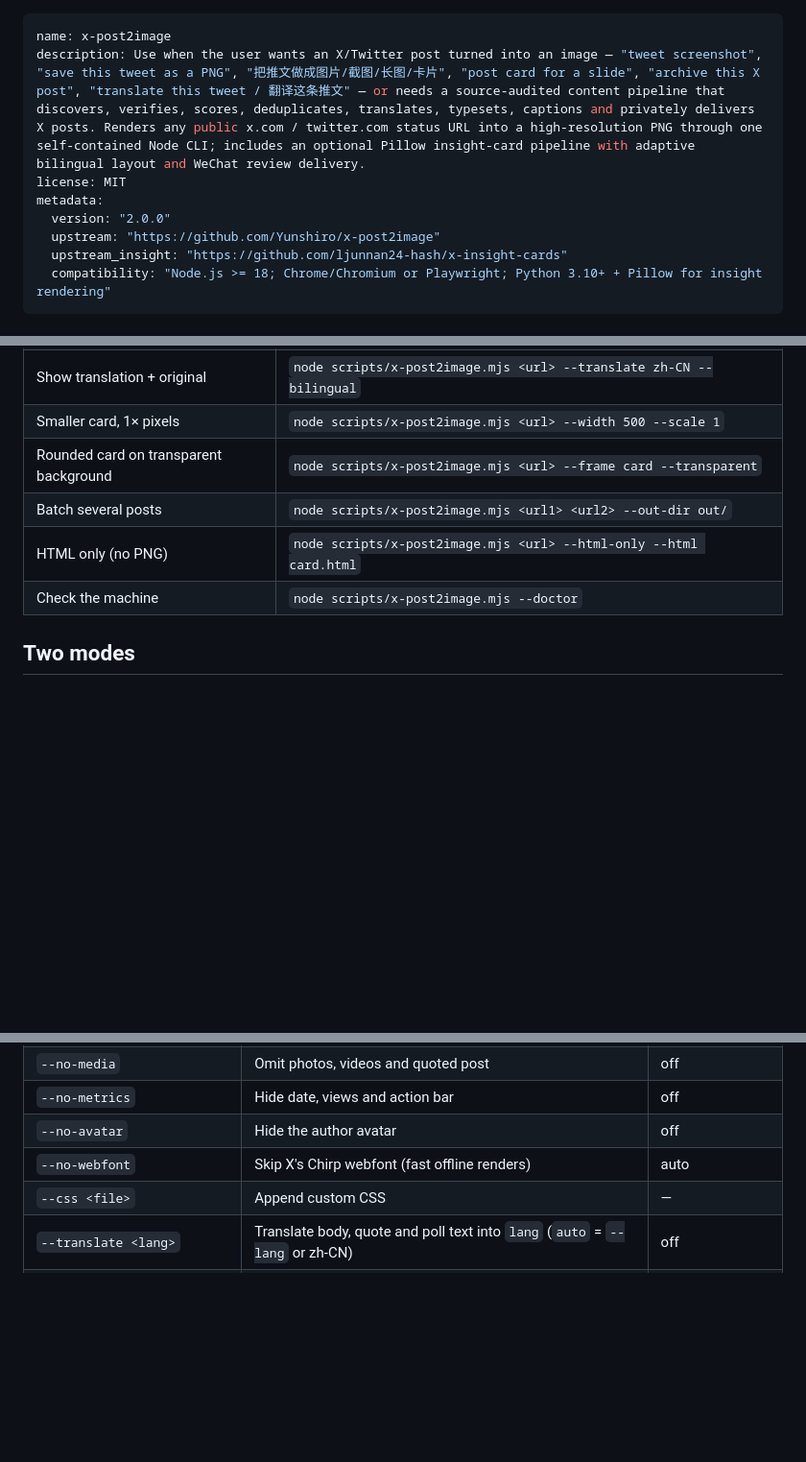
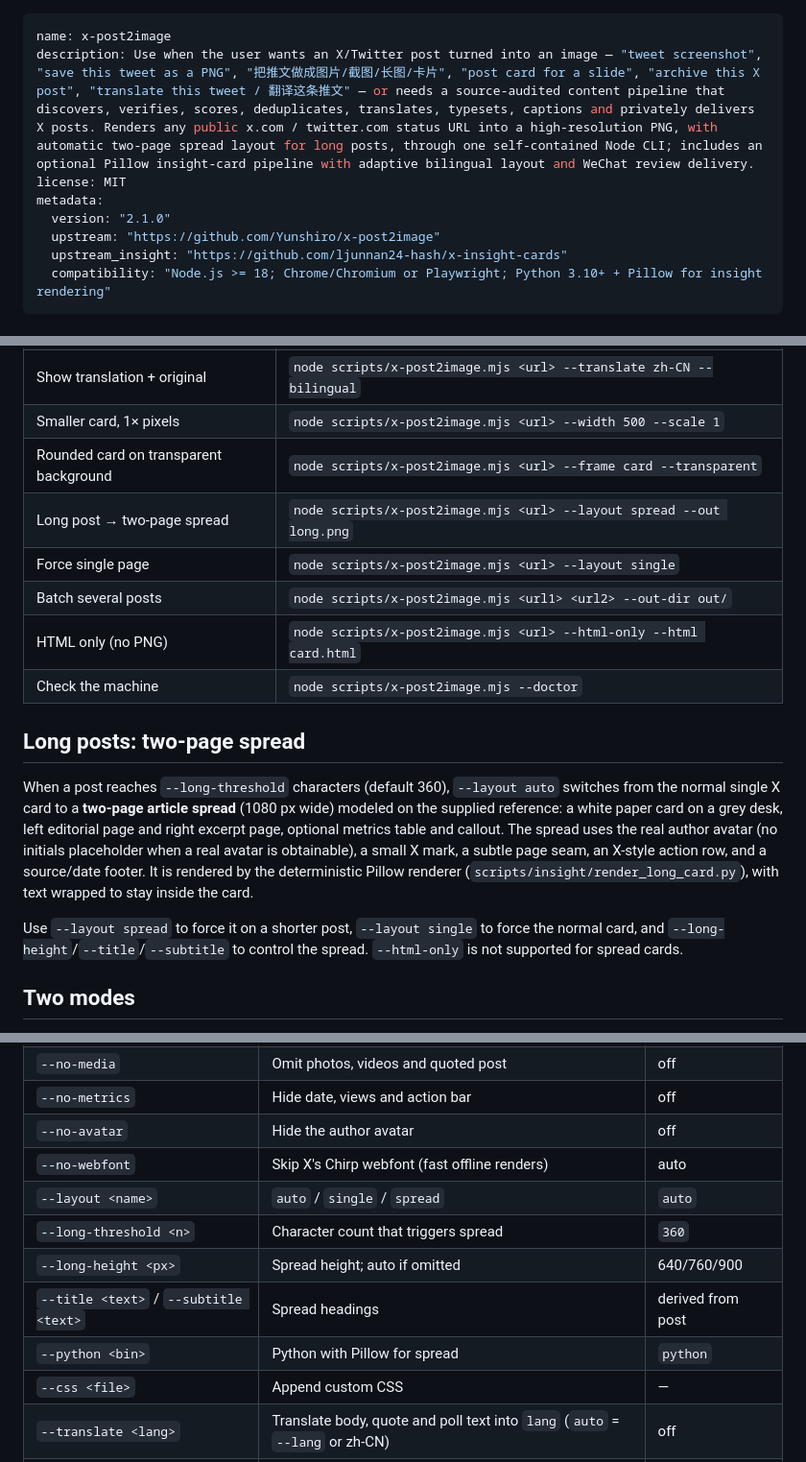
Before and after one commit to siweimidu/x-post2image, a Markdown page: SKILL.md, 3 parts joined by grey strips. Shown at 96% size. GitHub-like rendering; blank space fills up the shorter version.

```diff
--- a/SKILL.md
+++ b/SKILL.md
@@ -1,9 +1,9 @@
 ---
 name: x-post2image
-description: Use when the user wants an X/Twitter post turned into an image — "tweet screenshot", "save this tweet as a PNG", "把推文做成图片/截图/长图/卡片", "post card for a slide", "archive this X post", "translate this tweet / 翻译这条推文" — or needs a source-audited content pipeline that discovers, verifies, scores, deduplicates, translates, typesets, captions and privately delivers X posts. Renders any public x.com / twitter.com status URL into a high-resolution PNG through one self-contained Node CLI; includes an optional Pillow insight-card pipeline with adaptive bilingual layout and WeChat review delivery.
+description: Use when the user wants an X/Twitter post turned into an image — "tweet screenshot", "save this tweet as a PNG", "把推文做成图片/截图/长图/卡片", "post card for a slide", "archive this X post", "translate this tweet / 翻译这条推文" — or needs a source-audited content pipeline that discovers, verifies, scores, deduplicates, translates, typesets, captions and privately delivers X posts. Renders any public x.com / twitter.com status URL into a high-resolution PNG, with automatic two-page spread layout for long posts, through one self-contained Node CLI; includes an optional Pillow insight-card pipeline with adaptive bilingual layout and WeChat review delivery.
 license: MIT
 metadata:
-  version: "2.0.0"
+  version: "2.1.0"
   upstream: "https://github.com/Yunshiro/x-post2image"
   upstream_insight: "https://github.com/ljunnan24-hash/x-insight-cards"
   compatibility: "Node.js >= 18; Chrome/Chromium or Playwright; Python 3.10+ + Pillow for insight rendering"
@@ -61,9 +61,17 @@ The result contains `ok`, `id`, `url`, `author`, `text`, `metrics`, `theme`, `tr
 | Show translation + original | `node scripts/x-post2image.mjs <url> --translate zh-CN --bilingual` |
 | Smaller card, 1× pixels | `node scripts/x-post2image.mjs <url> --width 500 --scale 1` |
 | Rounded card on transparent background | `node scripts/x-post2image.mjs <url> --frame card --transparent` |
+| Long post → two-page spread | `node scripts/x-post2image.mjs <url> --layout spread --out long.png` |
+| Force single page | `node scripts/x-post2image.mjs <url> --layout single` |
 | Batch several posts | `node scripts/x-post2image.mjs <url1> <url2> --out-dir out/` |
 | HTML only (no PNG) | `node scripts/x-post2image.mjs <url> --html-only --html card.html` |
 | Check the machine | `node scripts/x-post2image.mjs --doctor` |
+
+## Long posts: two-page spread
+
+When a post reaches `--long-threshold` characters (default 360), `--layout auto` switches from the normal single X card to a **two-page article spread** (1080 px wide) modeled on the supplied reference: a white paper card on a grey desk, left editorial page and right excerpt page, optional metrics table and callout. The spread uses the real author avatar (no initials placeholder when a real avatar is obtainable), a small X mark, a subtle page seam, an X-style action row, and a source/date footer. It is rendered by the deterministic Pillow renderer (`scripts/insight/render_long_card.py`), with text wrapped to stay inside the card.
+
+Use `--layout spread` to force it on a shorter post, `--layout single` to force the normal card, and `--long-height`/`--title`/`--subtitle` to control the spread. `--html-only` is not supported for spread cards.
 
 ## Two modes
 
@@ -141,6 +149,11 @@ See `references/insight-discovery.md`, `insight-caption.md`, `insight-scheduling
 | `--no-metrics` | Hide date, views and action bar | off |
 | `--no-avatar` | Hide the author avatar | off |
 | `--no-webfont` | Skip X's Chirp webfont (fast offline renders) | auto |
+| `--layout <name>` | `auto` / `single` / `spread` | `auto` |
+| `--long-threshold <n>` | Character count that triggers spread | `360` |
+| `--long-height <px>` | Spread height; auto if omitted | 640/760/900 |
+| `--title <text>` / `--subtitle <text>` | Spread headings | derived from post |
+| `--python <bin>` | Python with Pillow for spread | `python` |
 | `--css <file>` | Append custom CSS | — |
 | `--translate <lang>` | Translate body, quote and poll text into `lang` (`auto` = `--lang` or zh-CN) | off |
 | `--bilingual` | Show the original text under the translation | off |
```
Also changed, not shown: other parts of SKILL.md (+3 -0 lines), README.md (+33 -0 lines), examples/long-card.png (added), 10 other files.
